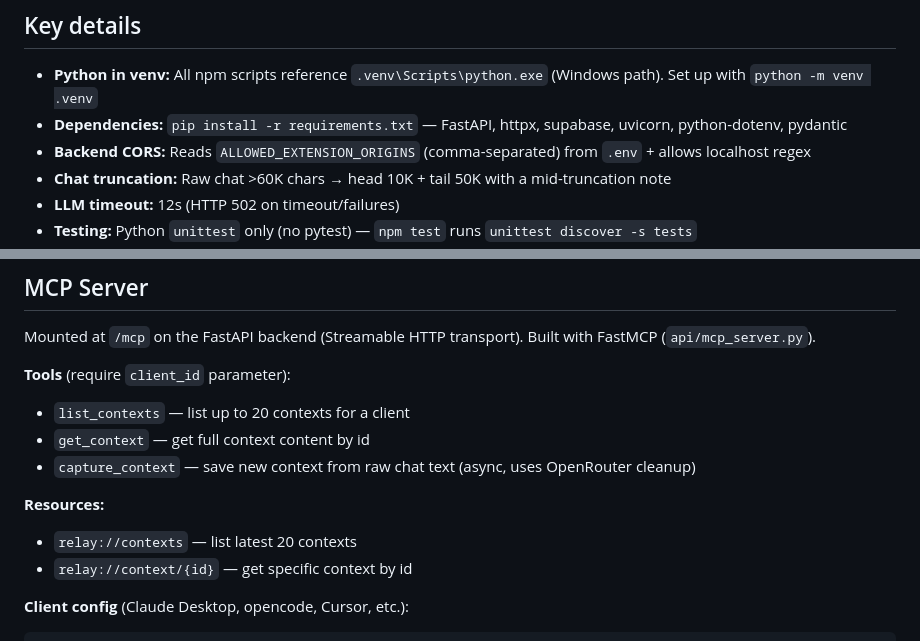
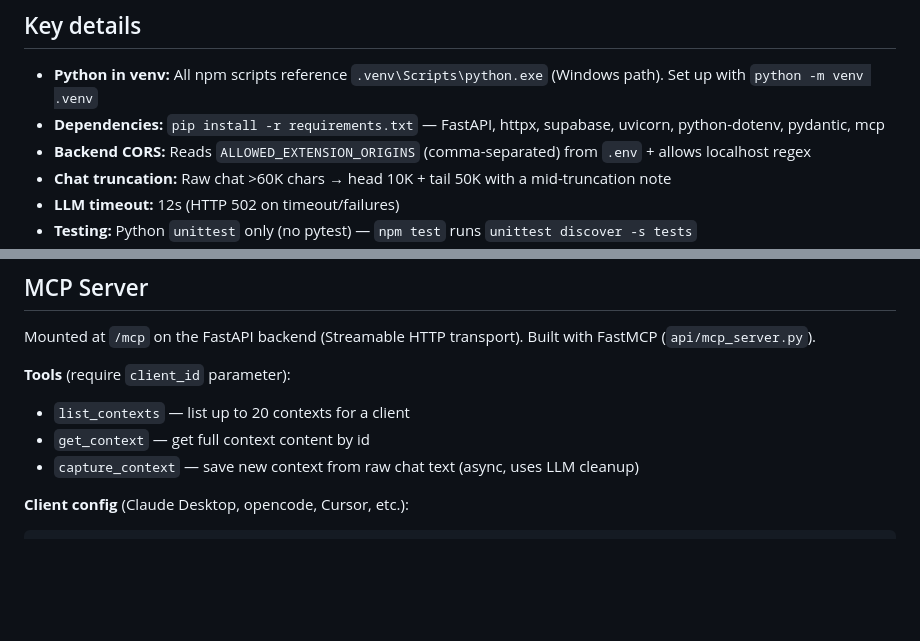
Before and after one commit to shabeeth2/Membrane, a Markdown page: AGENTS.md, 2 parts joined by grey strips. GitHub-like rendering; blank space fills up the shorter version.

Commit message:
docs: fix AGENTS.md — add mcp dep, remove phantom MCP resources

````diff
--- a/AGENTS.md
+++ b/AGENTS.md
@@ -29,7 +29,7 @@ Chrome extension (MV3) + FastAPI backend. Captures chat context from AI chat too
 ## Key details
 
 - **Python in venv:** All npm scripts reference `.venv\Scripts\python.exe` (Windows path). Set up with `python -m venv .venv`
-- **Dependencies:** `pip install -r requirements.txt` — FastAPI, httpx, supabase, uvicorn, python-dotenv, pydantic
+- **Dependencies:** `pip install -r requirements.txt` — FastAPI, httpx, supabase, uvicorn, python-dotenv, pydantic, mcp
 - **Backend CORS:** Reads `ALLOWED_EXTENSION_ORIGINS` (comma-separated) from `.env` + allows localhost regex
 - **Chat truncation:** Raw chat >60K chars → head 10K + tail 50K with a mid-truncation note
 - **LLM timeout:** 12s (HTTP 502 on timeout/failures)
@@ -56,11 +56,7 @@ Mounted at `/mcp` on the FastAPI backend (Streamable HTTP transport). Built with
 **Tools** (require `client_id` parameter):
 - `list_contexts` — list up to 20 contexts for a client
 - `get_context` — get full context content by id
-- `capture_context` — save new context from raw chat text (async, uses OpenRouter cleanup)
-
-**Resources:**
-- `relay://contexts` — list latest 20 contexts
-- `relay://context/{id}` — get specific context by id
+- `capture_context` — save new context from raw chat text (async, uses LLM cleanup)
 
 **Client config** (Claude Desktop, opencode, Cursor, etc.):
 ```json
````
